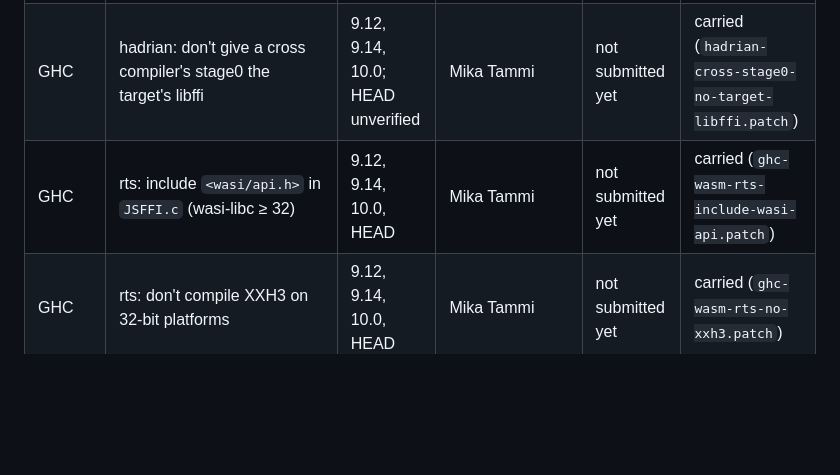
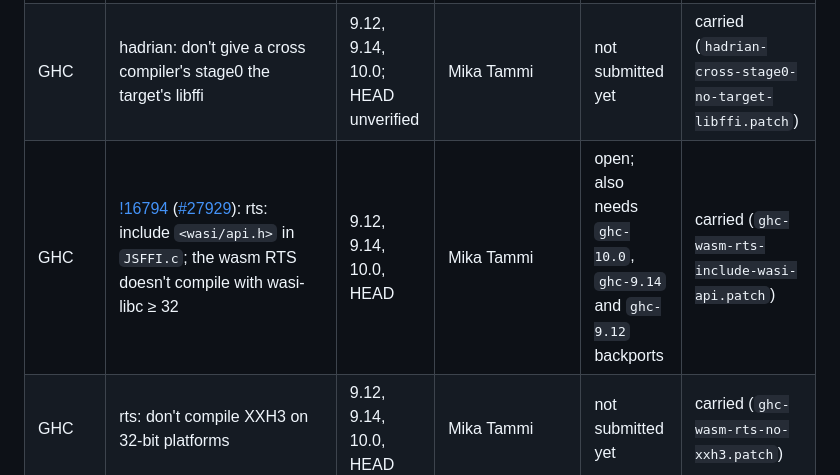
Before and after one commit to purefunsolutions/nix-ghc-wasm-flake, a Markdown page: README.md, the part around the change. GitHub-like rendering; blank space fills up the shorter version.

Commit message:
README.md: tracker: GHC !16794 (#27929)
Assisted-by: Claude Code (Claude Opus 5.5)
Signed-off-by: Mika Tammi <mikatammi@gmail.com>

```diff
--- a/README.md
+++ b/README.md
@@ -19,7 +19,7 @@ marked "carried". Statuses as of 2026-10-11.
 | GHC | [!16790](https://gitlab.haskell.org/ghc/ghc/-/merge_requests/16790) ([#27919](https://gitlab.haskell.org/ghc/ghc/-/issues/27919)): cross `ghc --info` unit ids; breaks cabal-install 3.18 with our wasm GHCs | 9.14, HEAD (9.12: only the `ghc` unit) | Cheng Shao | open; we tested it on aarch64-darwin | not carried (nix builds aren't affected) |
 | GHC | accept `wasm32-*-wasip1` target triples | 9.12, 9.14, 10.0, HEAD | Mika Tammi | not submitted yet | carried (`ghc-wasm-accept-wasip1.patch`) |
 | GHC | hadrian: don't give a cross compiler's stage0 the target's libffi | 9.12, 9.14, 10.0; HEAD unverified | Mika Tammi | not submitted yet | carried (`hadrian-cross-stage0-no-target-libffi.patch`) |
-| GHC | rts: include `<wasi/api.h>` in `JSFFI.c` (wasi-libc ≥ 32) | 9.12, 9.14, 10.0, HEAD | Mika Tammi | not submitted yet | carried (`ghc-wasm-rts-include-wasi-api.patch`) |
+| GHC | [!16794](https://gitlab.haskell.org/ghc/ghc/-/merge_requests/16794) ([#27929](https://gitlab.haskell.org/ghc/ghc/-/issues/27929)): rts: include `<wasi/api.h>` in `JSFFI.c`; the wasm RTS doesn't compile with wasi-libc ≥ 32 | 9.12, 9.14, 10.0, HEAD | Mika Tammi | open; also needs `ghc-10.0`, `ghc-9.14` and `ghc-9.12` backports | carried (`ghc-wasm-rts-include-wasi-api.patch`) |
 | GHC | rts: don't compile XXH3 on 32-bit platforms | 9.12, 9.14, 10.0, HEAD | Mika Tammi | not submitted yet | carried (`ghc-wasm-rts-no-xxh3.patch`) |
 | GHC | GHC 10's host settings are wrong on darwin (librt, leading underscore, otool, install_name_tool) | HEAD; 10.0 untested | | issue to file | worked around |
 | GHC | GHC 10 cross builds fail in the haddock index step; bisected to `23c9b6c392` | HEAD only (not in 10.0) | | issue to file | worked around (no haddocks for cross GHC ≥ 10) |
```
